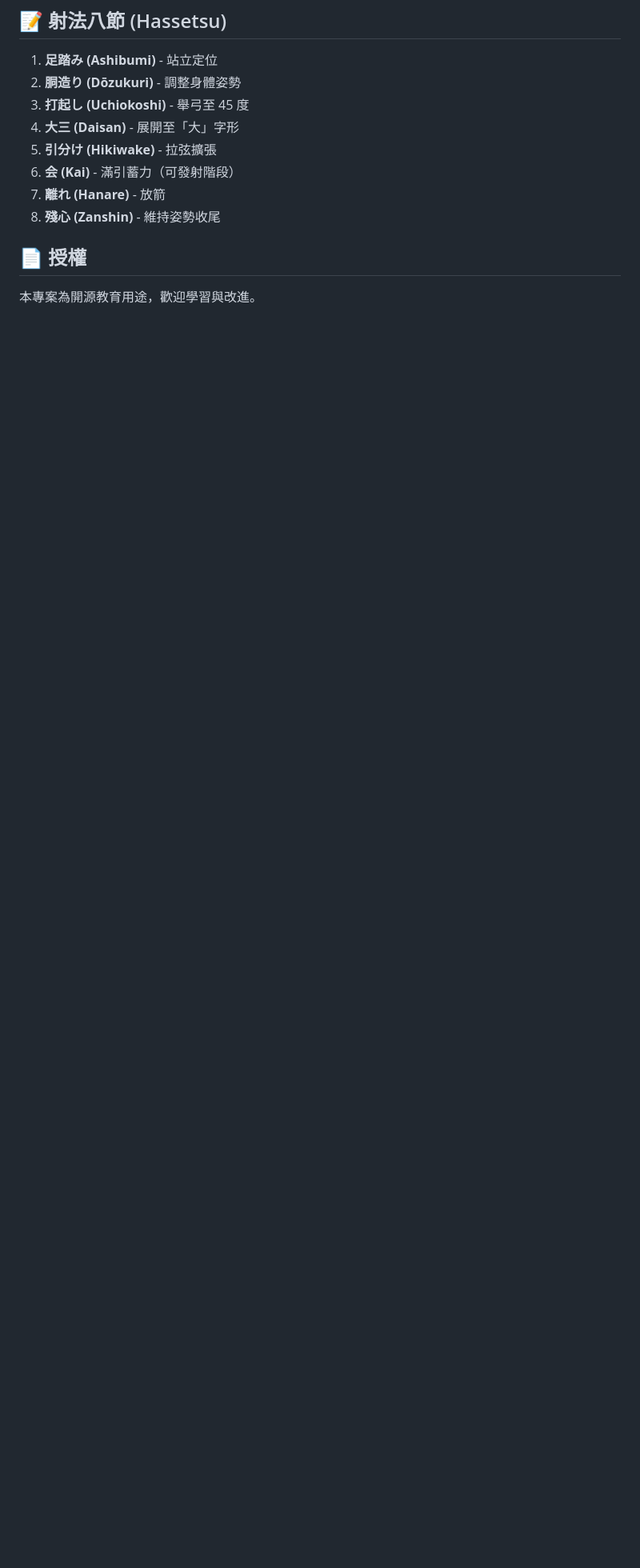
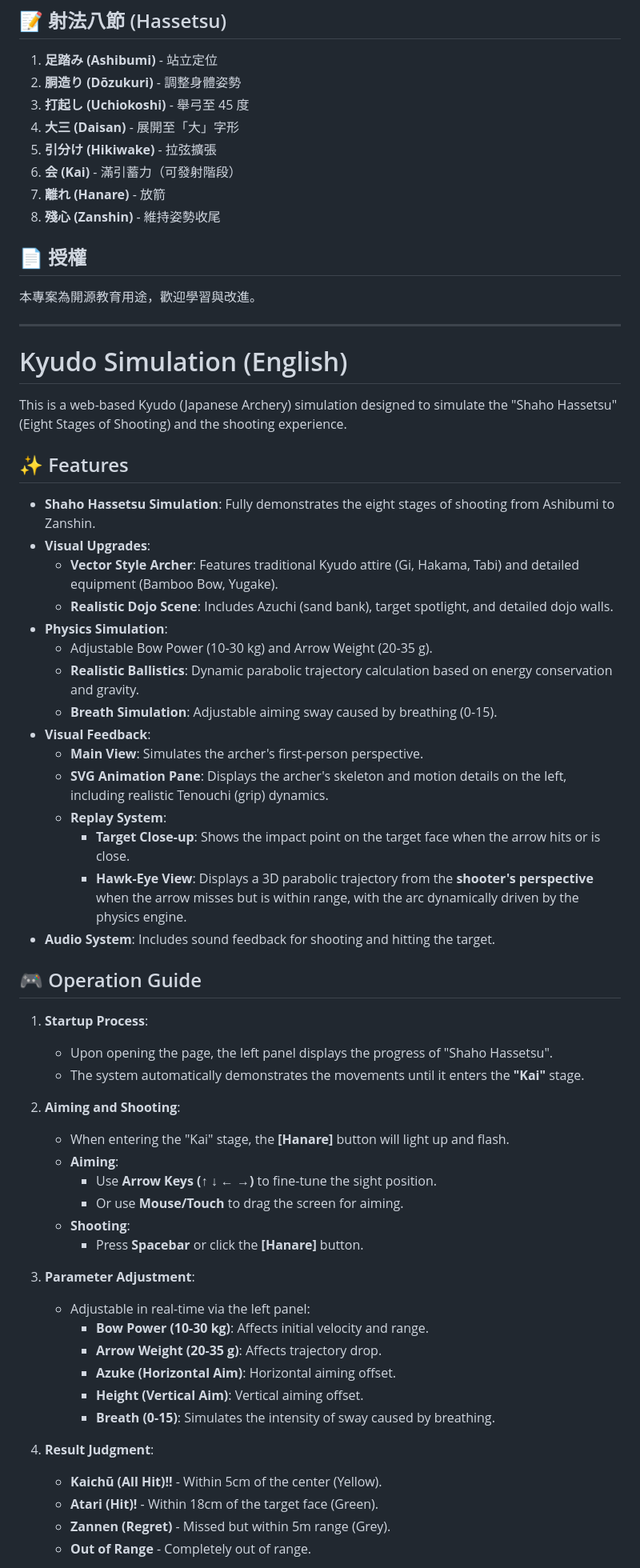
Before and after one commit to laihenyi/kyudo-sim, a Markdown page: README.md, the part around the change printed below. Shown: that part at 80% size. Drawn GitHub-style; blank space fills up the shorter version.

Commit message:
docs: Add English translation to README
新增 README 文件的英文翻譯版本。

```diff
--- a/README.md
+++ b/README.md
@@ -105,3 +105,56 @@ python3 -m http.server 8000
 ## 📄 授權
 
 本專案為開源教育用途，歡迎學習與改進。
+
+---
+
+# Kyudo Simulation (English)
+
+This is a web-based Kyudo (Japanese Archery) simulation designed to simulate the "Shaho Hassetsu" (Eight Stages of Shooting) and the shooting experience.
+
+## ✨ Features
+
+*   **Shaho Hassetsu Simulation**: Fully demonstrates the eight stages of shooting from Ashibumi to Zanshin.
+*   **Visual Upgrades**:
+    *   **Vector Style Archer**: Features traditional Kyudo attire (Gi, Hakama, Tabi) and detailed equipment (Bamboo Bow, Yugake).
+    *   **Realistic Dojo Scene**: Includes Azuchi (sand bank), target spotlight, and detailed dojo walls.
+*   **Physics Simulation**:
+    *   Adjustable Bow Power (10-30 kg) and Arrow Weight (20-35 g).
+    *   **Realistic Ballistics**: Dynamic parabolic trajectory calculation based on energy conservation and gravity.
+    *   **Breath Simulation**: Adjustable aiming sway caused by breathing (0-15).
+*   **Visual Feedback**:
+    *   **Main View**: Simulates the archer's first-person perspective.
+    *   **SVG Animation Pane**: Displays the archer's skeleton and motion details on the left, including realistic Tenouchi (grip) dynamics.
+    *   **Replay System**:
+        *   **Target Close-up**: Shows the impact point on the target face when the arrow hits or is close.
+        *   **Hawk-Eye View**: Displays a 3D parabolic trajectory from the **shooter's perspective** when the arrow misses but is within range, with the arc dynamically driven by the physics engine.
+*   **Audio System**: Includes sound feedback for shooting and hitting the target.
+
+## 🎮 Operation Guide
+
+1.  **Startup Process**:
+    *   Upon opening the page, the left panel displays the progress of "Shaho Hassetsu".
+    *   The system automatically demonstrates the movements until it enters the **"Kai"** stage.
+
+2.  **Aiming and Shooting**:
+    *   When entering the "Kai" stage, the **[Hanare]** button will light up and flash.
+    *   **Aiming**:
+        *   Use **Arrow Keys (↑ ↓ ← →)** to fine-tune the sight position.
+        *   Or use **Mouse/Touch** to drag the screen for aiming.
+    *   **Shooting**:
+        *   Press **Spacebar** or click the **[Hanare]** button.
+
+3.  **Parameter Adjustment**:
+    *   Adjustable in real-time via the left panel:
+        *   **Bow Power (10-30 kg)**: Affects initial velocity and range.
+        *   **Arrow Weight (20-35 g)**: Affects trajectory drop.
+        *   **Azuke (Horizontal Aim)**: Horizontal aiming offset.
+        *   **Height (Vertical Aim)**: Vertical aiming offset.
+        *   **Breath (0-15)**: Simulates the intensity of sway caused by breathing.
+
+4.  **Result Judgment**:
+    *   **Kaichū (All Hit)!!** - Within 5cm of the center (Yellow).
+    *   **Atari (Hit)!** - Within 18cm of the target face (Green).
+    *   **Zannen (Regret)** - Missed but within 5m range (Grey).
+    *   **Out of Range** - Completely out of range.
+
```
Also changed, not shown: other parts of README.md (+57 -0 lines).
